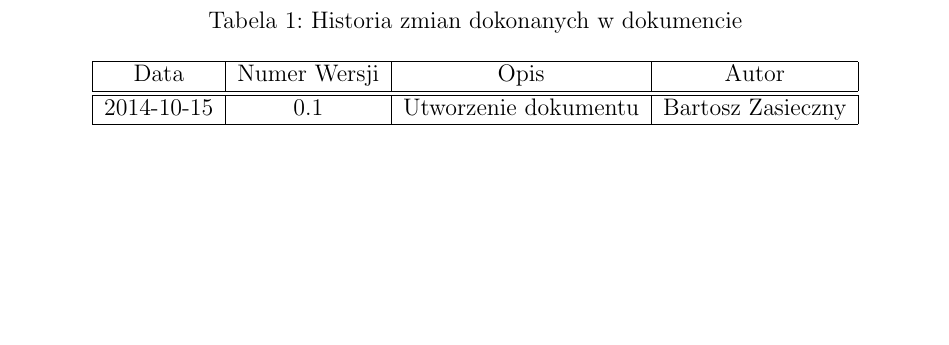
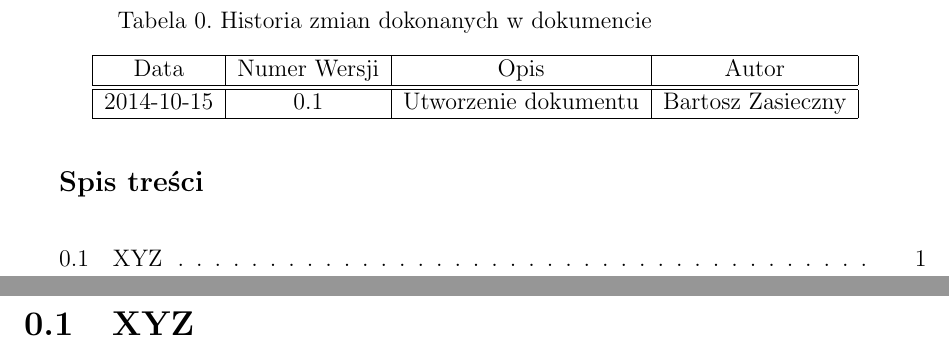
Before and after one commit to Siekacz/IO, a LaTeX document (spec.tex): part of page 2 of 2 before the commit and two parts of pages 2 and 3 of 3 after it, the two joined at a grey line, cut so that both start at the same text, the shorter picture padded with empty space. The pictures show the PDF file spec.pdf that the author committed with the source.

Commit message:
Historia zmian

```diff
--- a/spec.tex
+++ b/spec.tex
@@ -23,8 +29,8 @@ Wersja 0.1
 \end{center}
 \end{titlepage}
 
-\begin{table}[h!]
- \caption{Historia zmian dokonanych w dokumencie}
+\begin{table}[h1]
+ \itab \textit{Tabela 0.} Historia zmian dokonanych w dokumencie
   \begin{center}
     \begin{tabular}{| c | c | c | c |}
     \hline
@@ -34,7 +40,10 @@ Wersja 0.1
     \hline
     \end{tabular}
   \end{center}
-
 \end{table}
+\textbf{\large{Spis treści}}\\[0.3cm]
+\toccontents
+\newpage
+\section{XYZ}
 
 \end{document}
```
Also changed, not shown: spec.pdf, spec.tex (10 more changed lines).
